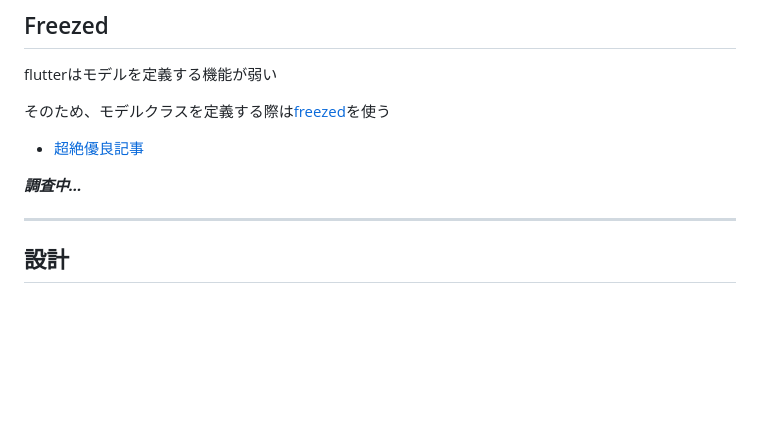
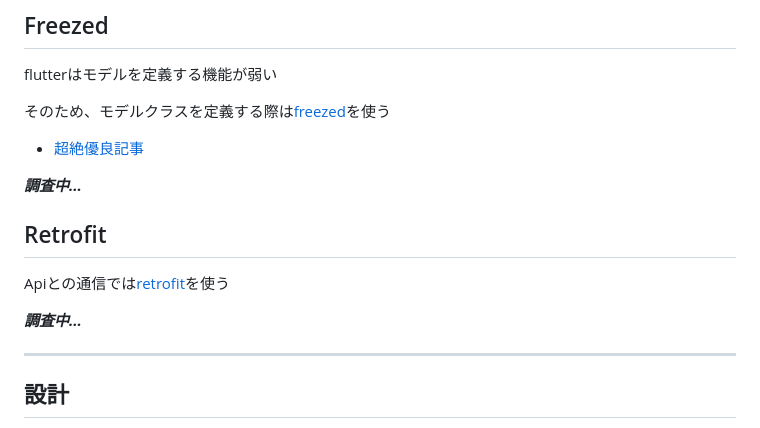
Before and after one commit to wiyco/flutter_mapbox, a Markdown page: README.md, the part around the change. Drawn GitHub-style; blank space fills up the shorter version.

```diff
--- a/README.md
+++ b/README.md
@@ -205,6 +205,12 @@ flutterはモデルを定義する機能が弱い
 
 ***調査中...***
 
+## Retrofit
+
+Apiとの通信では[retrofit](https://pub.dev/packages/retrofit)を使う
+
+***調査中...***
+
 ---
 
 ## 設計
```
